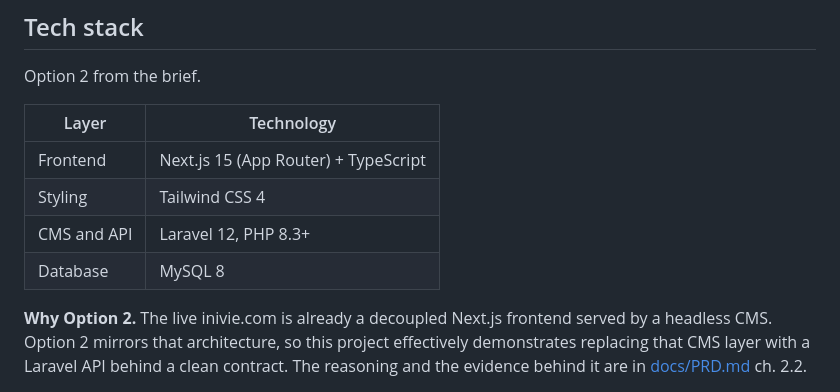
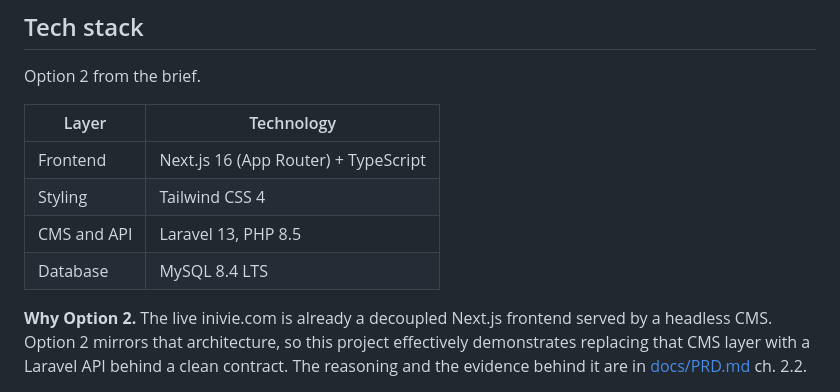
Before and after one commit to RacThug/inivie-homepage-redesign, a Markdown page: README.md, the part around the change. GitHub-like rendering.

```diff
--- a/README.md
+++ b/README.md
@@ -24,10 +24,10 @@ Option 2 from the brief.
 
 | Layer | Technology |
 | --- | --- |
-| Frontend | Next.js 15 (App Router) + TypeScript |
+| Frontend | Next.js 16 (App Router) + TypeScript |
 | Styling | Tailwind CSS 4 |
-| CMS and API | Laravel 12, PHP 8.3+ |
-| Database | MySQL 8 |
+| CMS and API | Laravel 13, PHP 8.5 |
+| Database | MySQL 8.4 LTS |
 
 **Why Option 2.** The live inivie.com is already a decoupled Next.js frontend served by a headless CMS. Option 2 mirrors that architecture, so this project effectively demonstrates replacing that CMS layer with a Laravel API behind a clean contract. The reasoning and the evidence behind it are in [docs/PRD.md](./docs/PRD.md) ch. 2.2.
 
```
Also changed, not shown: docs/DATA-MODEL.md (+3 -3 lines), docs/TECHNICAL-DESIGN.md (+38 -17 lines).
